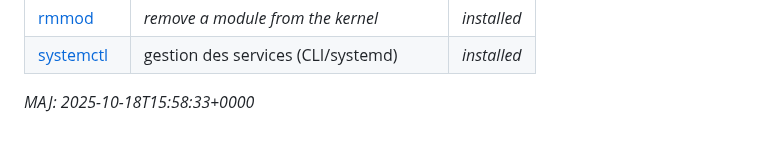
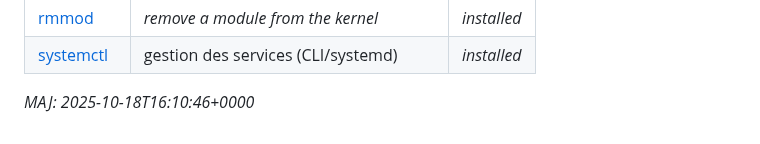
Before and after one commit to skramm/but3_rt, a Markdown page: content/linux_cmds_list_cat.md, the part around the change. Rendered like a GitHub page.

```diff
--- a/content/linux_cmds_list_cat.md
+++ b/content/linux_cmds_list_cat.md
@@ -298,4 +298,4 @@ Total: 157 commandes
 | <a href='https://www.google.fr/search?q=linux+systemctl'>systemctl</a> | gestion des services (CLI/systemd) | _installed_ |
 
 
-_MAJ: 2025-10-18T15:58:33+0000_
+_MAJ: 2025-10-18T16:10:46+0000_
```
Also changed, not shown: content/linux_cmds_list_global.md (+1 -1 lines).
